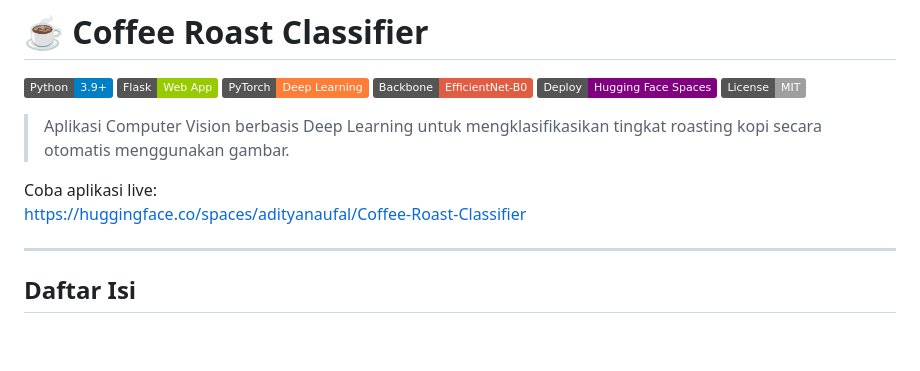
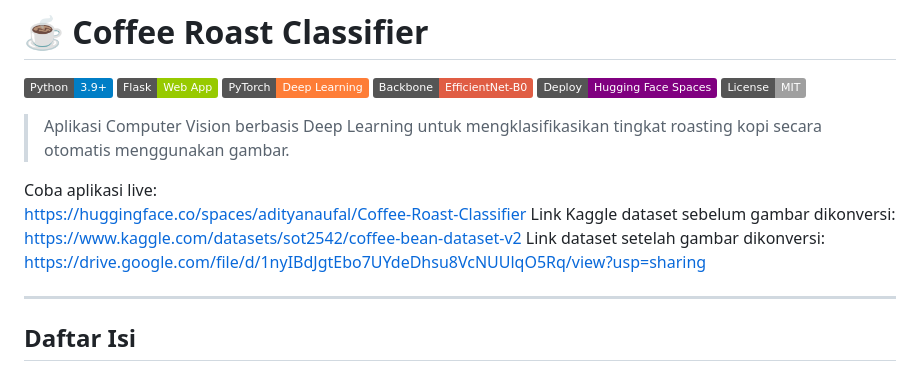
Before and after one commit to adityannaufal10-create/Coffee-Roast-Classifier, a Markdown page: README.md, the part around the change. Rendered like a GitHub page; badges without logos; blank space fills up the shorter version.

```diff
--- a/README.md
+++ b/README.md
@@ -11,6 +11,10 @@
 
 Coba aplikasi live:
 https://huggingface.co/spaces/adityanaufal/Coffee-Roast-Classifier
+Link Kaggle dataset sebelum gambar dikonversi:
+https://www.kaggle.com/datasets/sot2542/coffee-bean-dataset-v2
+Link dataset setelah gambar dikonversi:
+https://drive.google.com/file/d/1nyIBdJgtEbo7UYdeDhsu8VcNUUlqO5Rq/view?usp=sharing
 
 ---
 
```
